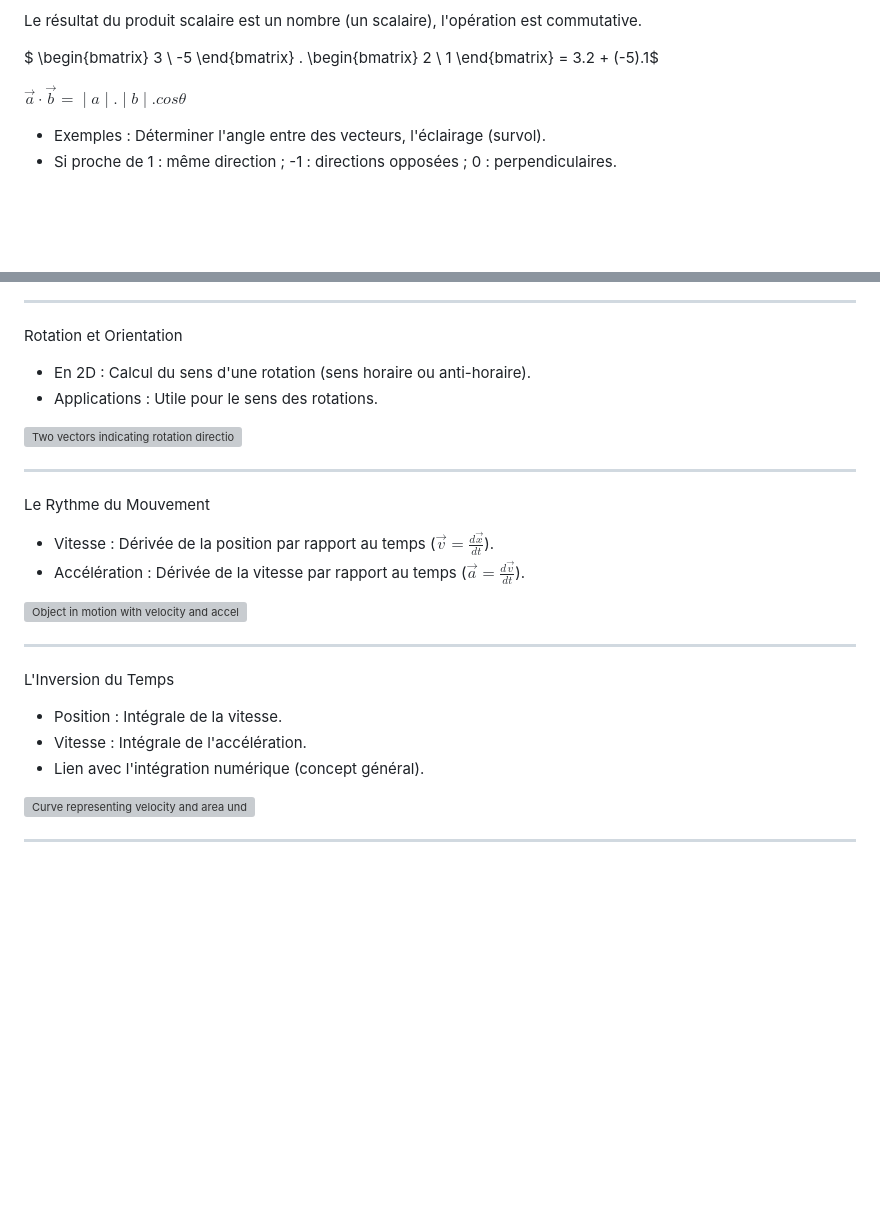
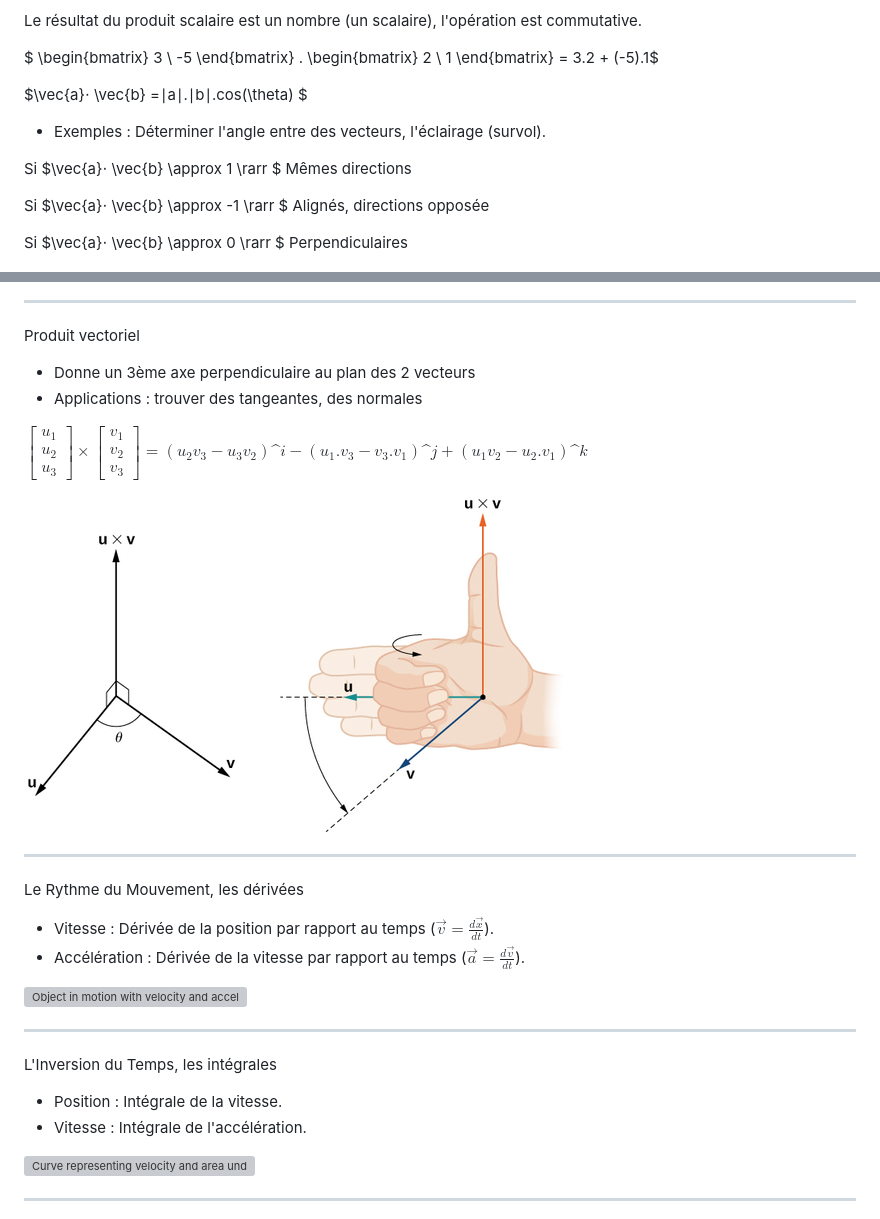
Before and after one commit to indigo/PhysicsEngine, a Markdown page: data/s2.md, 2 parts joined by grey strips. GitHub-like rendering; pictures changed too: images/cross_01.png (added); blank space fills up the shorter version; grey boxes are pictures that could not be loaded.

```diff
--- a/data/s2.md
+++ b/data/s2.md
@@ -88,24 +88,32 @@ Le résultat du produit scalaire est un nombre (un scalaire), l'opération est c
 $ \begin{bmatrix} 3 \\ -5 \end{bmatrix} . \begin{bmatrix} 2 \\ 1 \end{bmatrix} = 3.2 + (-5).1$
 
 
-$\vec{a}⋅ \vec{b} =∣a∣.∣b∣.cosθ$
+$\vec{a}⋅ \vec{b} =∣a∣.∣b∣.cos(\theta) $
 *   Exemples : Déterminer l'angle entre des vecteurs, l'éclairage (survol).
-*   Si proche de 1 : même direction ; -1 : directions opposées ; 0 : perpendiculaires.
+
+Si $\vec{a}⋅ \vec{b} \approx 1 \rarr $ Mêmes directions
+
+Si $\vec{a}⋅ \vec{b} \approx -1 \rarr $ Alignés, directions opposée
+
+Si $\vec{a}⋅ \vec{b} \approx 0 \rarr $ Perpendiculaires
+
 
 ![Two vectors with an angle θ and projection](../images/dot.png)
 
 ---
 
-Rotation et Orientation
+Produit vectoriel
 
-*   En 2D :  Calcul du sens d'une rotation (sens horaire ou anti-horaire).
-*   Applications : Utile pour le sens des rotations.
+*   Donne un 3ème axe perpendiculaire au plan des 2 vecteurs
+*   Applications : trouver des tangeantes, des normales
 
-![Two vectors indicating rotation direction](images/cross_product_2d.png)
+$\begin{bmatrix} u_{1} \\ u_{2} \\ u_{3} \end{bmatrix}\times\begin{bmatrix} v_{1} \\ v_{2} \\ v_{3} \end{bmatrix} =(u_2 v_3−u_3v_2)\^{i} −(u_1. v_3 −v_3.v_1)\^{j} +(u_1v_2−u_2.v_1)\^{k}$
+
+![Two vectors indicating rotation direction](../images/cross_01.png)
 
 ---
 
-Le Rythme du Mouvement
+Le Rythme du Mouvement, les dérivées
 
 *   Vitesse : Dérivée de la position par rapport au temps ($\vec{v} = \frac{d\vec{x}}{dt}$).
 *   Accélération : Dérivée de la vitesse par rapport au temps ($\vec{a} = \frac{d\vec{v}}{dt}$).
@@ -114,11 +122,10 @@ Le Rythme du Mouvement
 
 ---
 
-L'Inversion du Temps
+L'Inversion du Temps, les intégrales
 
 *   Position : Intégrale de la vitesse.
 *   Vitesse : Intégrale de l'accélération.
-*   Lien avec l'intégration numérique (concept général).
 
 ![Curve representing velocity and area under the curve](images/integration.png)
 
```
Also changed, not shown: data/session_01.md (+14 -2 lines), images/diff.png (added).
